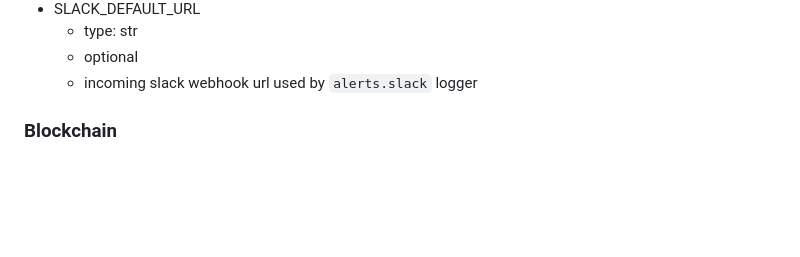
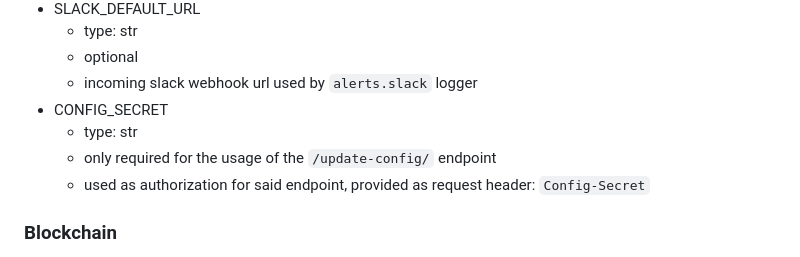
Before and after one commit to deep-ink-ventures/elio-dao-service, a Markdown page: README.md, the part around the change. Rendered like a GitHub page; blank space fills up the shorter version.

```diff
--- a/README.md
+++ b/README.md
@@ -144,6 +144,10 @@ API documentation: `/redoc/`
   - type: str
   - optional
   - incoming slack webhook url used by `alerts.slack` logger
+- CONFIG_SECRET
+  - type: str
+  - only required for the usage of the `/update-config/` endpoint
+  - used as authorization for said endpoint, provided as request header: `Config-Secret`
 ### Blockchain
 - BLOCKCHAIN_URL
   - type: str
```
